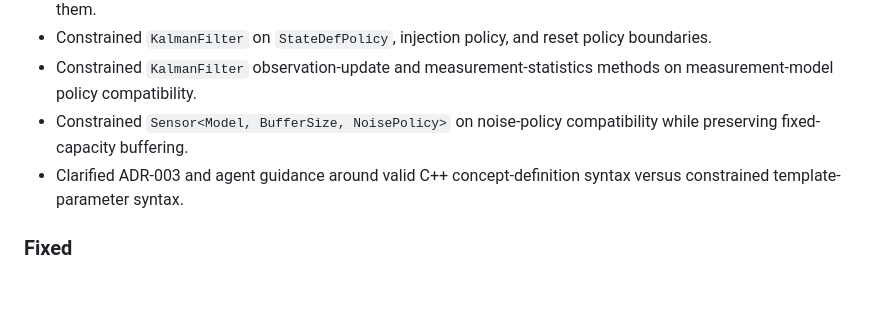
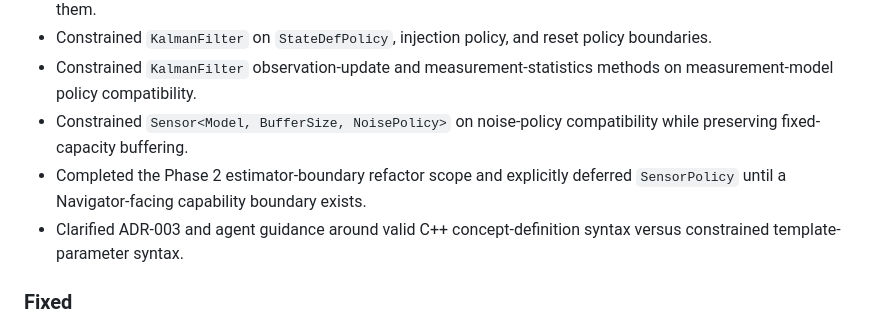
Before and after one commit to lgcarter28/NavKit, a Markdown page: CHANGELOG.md, the part around the change. Drawn GitHub-style; blank space fills up the shorter version.

```diff
--- a/CHANGELOG.md
+++ b/CHANGELOG.md
@@ -32,6 +32,7 @@ This project follows
 - Constrained `KalmanFilter` on `StateDefPolicy`, injection policy, and reset policy boundaries.
 - Constrained `KalmanFilter` observation-update and measurement-statistics methods on measurement-model policy compatibility.
 - Constrained `Sensor<Model, BufferSize, NoisePolicy>` on noise-policy compatibility while preserving fixed-capacity buffering.
+- Completed the Phase 2 estimator-boundary refactor scope and explicitly deferred `SensorPolicy` until a Navigator-facing capability boundary exists.
 - Clarified ADR-003 and agent guidance around valid C++ concept-definition syntax versus constrained template-parameter syntax.
 
 ### Fixed
```
Also changed, not shown: AGENTS.md (+1 -1 lines), docs/ROADMAP.md (+4 -2 lines).
